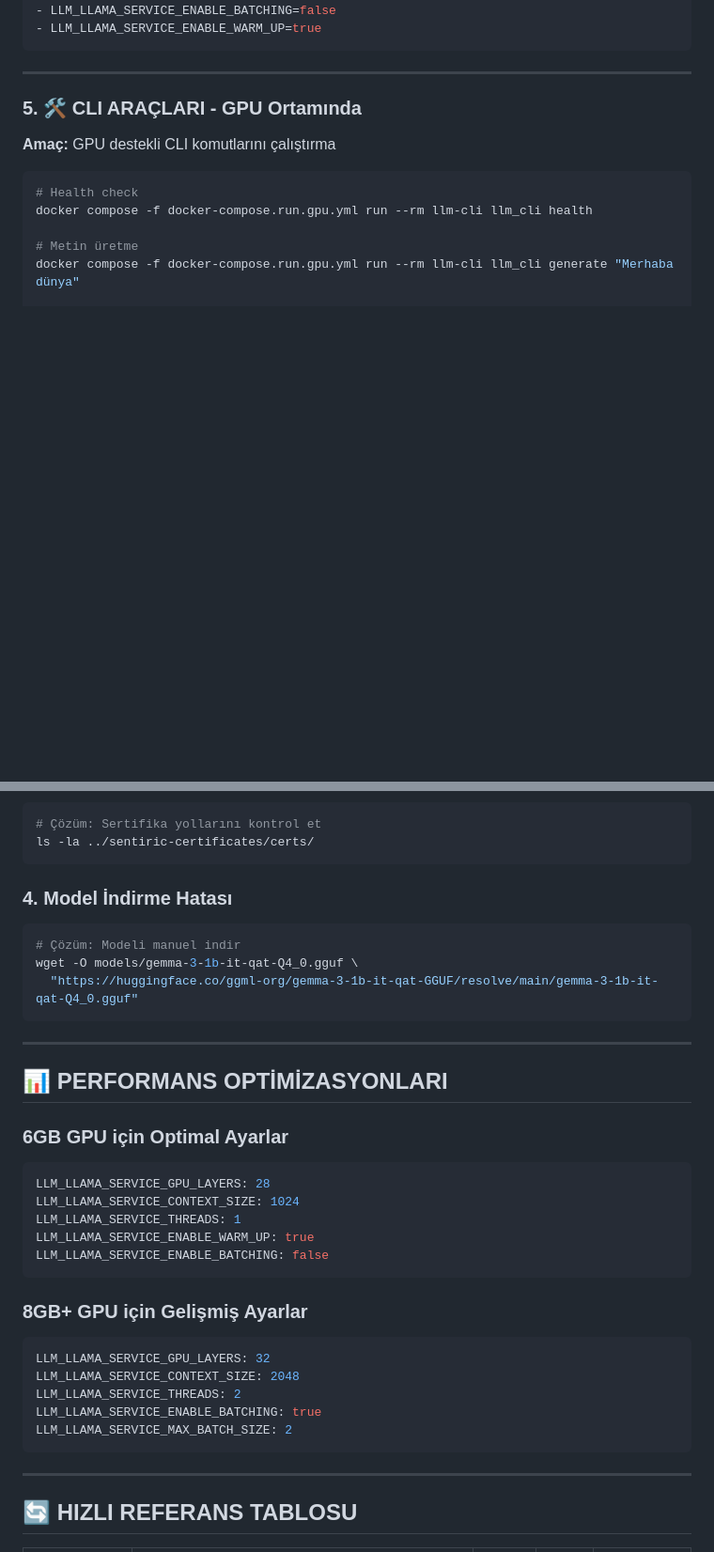
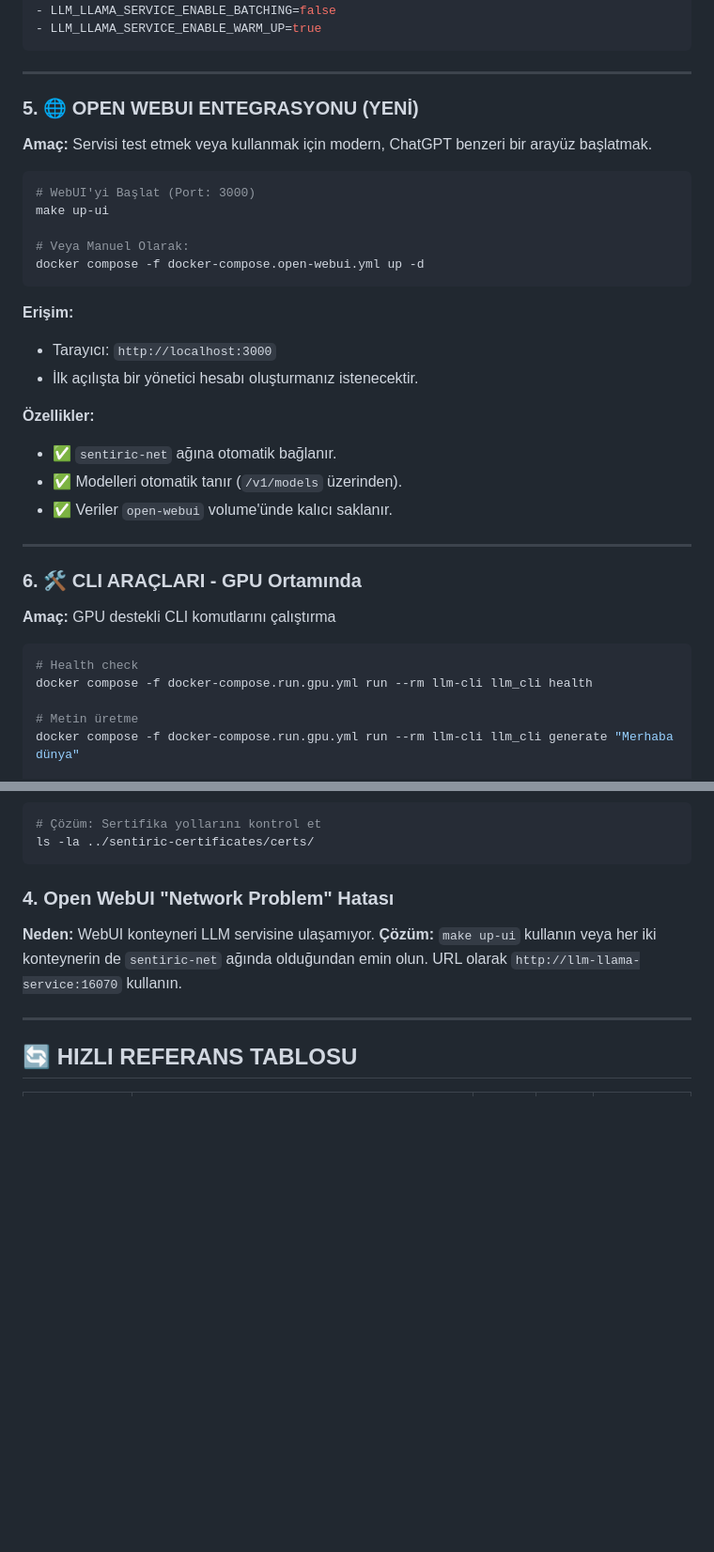
Before and after one commit to sentiric/sentiric-llm-llama-service, a Markdown page: docs/guides/04_COMPOSE_USAGE_GUIDE.md, 2 parts joined by grey strips. Shown: that part at 94% size. GitHub-like rendering; blank space fills up the shorter version.

````diff
--- a/docs/guides/04_COMPOSE_USAGE_GUIDE.md
+++ b/docs/guides/04_COMPOSE_USAGE_GUIDE.md
@@ -112,7 +113,30 @@ docker compose -f docker-compose.yml -f docker-compose.gpu.yml -f docker-compose
 
 ---
 
-### 5. 🛠️ CLI ARAÇLARI - GPU Ortamında
+### 5. 🌐 OPEN WEBUI ENTEGRASYONU (YENİ)
+
+**Amaç:** Servisi test etmek veya kullanmak için modern, ChatGPT benzeri bir arayüz başlatmak.
+
+```bash
+# WebUI'yi Başlat (Port: 3000)
+make up-ui
+
+# Veya Manuel Olarak:
+docker compose -f docker-compose.open-webui.yml up -d
+```
+
+**Erişim:**
+- Tarayıcı: `http://localhost:3000`
+- İlk açılışta bir yönetici hesabı oluşturmanız istenecektir.
+
+**Özellikler:**
+- ✅ `sentiric-net` ağına otomatik bağlanır.
+- ✅ Modelleri otomatik tanır (`/v1/models` üzerinden).
+- ✅ Veriler `open-webui` volume'ünde kalıcı saklanır.
+
+---
+
+### 6. 🛠️ CLI ARAÇLARI - GPU Ortamında
 
 **Amaç:** GPU destekli CLI komutlarını çalıştırma
 
@@ -229,34 +215,9 @@ LLM_LLAMA_SERVICE_THREADS=1
 ls -la ../sentiric-certificates/certs/
 ```
 
-### 4. Model İndirme Hatası
-```bash
-# Çözüm: Modeli manuel indir
-wget -O models/gemma-3-1b-it-qat-Q4_0.gguf \
-  "https://huggingface.co/ggml-org/gemma-3-1b-it-qat-GGUF/resolve/main/gemma-3-1b-it-qat-Q4_0.gguf"
-```
-
----
-
-## 📊 PERFORMANS OPTİMİZASYONLARI
-
-### 6GB GPU için Optimal Ayarlar
-```yaml
-LLM_LLAMA_SERVICE_GPU_LAYERS: 28
-LLM_LLAMA_SERVICE_CONTEXT_SIZE: 1024
-LLM_LLAMA_SERVICE_THREADS: 1
-LLM_LLAMA_SERVICE_ENABLE_WARM_UP: true
-LLM_LLAMA_SERVICE_ENABLE_BATCHING: false
-```
-
-### 8GB+ GPU için Gelişmiş Ayarlar
-```yaml
-LLM_LLAMA_SERVICE_GPU_LAYERS: 32
-LLM_LLAMA_SERVICE_CONTEXT_SIZE: 2048
-LLM_LLAMA_SERVICE_THREADS: 2
-LLM_LLAMA_SERVICE_ENABLE_BATCHING: true
-LLM_LLAMA_SERVICE_MAX_BATCH_SIZE: 2
-```
+### 4. Open WebUI "Network Problem" Hatası
+**Neden:** WebUI konteyneri LLM servisine ulaşamıyor.
+**Çözüm:** `make up-ui` kullanın veya her iki konteynerin de `sentiric-net` ağında olduğundan emin olun. URL olarak `http://llm-llama-service:16070` kullanın.
 
 ---
 
````
Also changed, not shown: other parts of docs/guides/04_COMPOSE_USAGE_GUIDE.md (+2 -48 lines).
